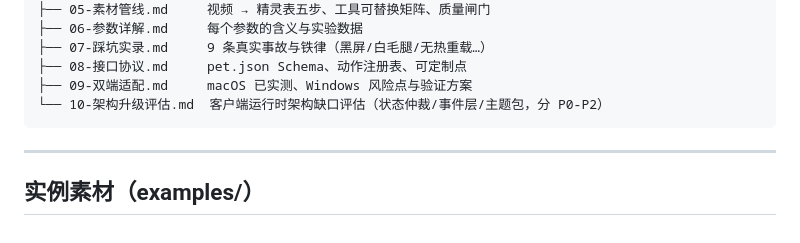
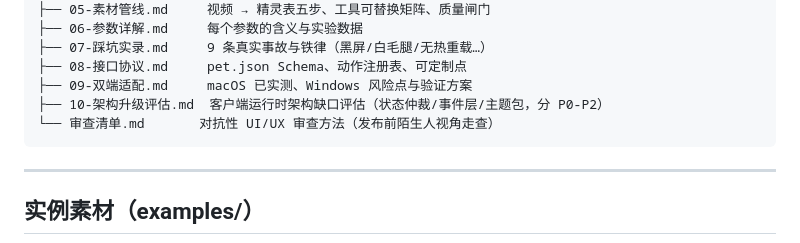
Before and after one commit to stshourenxy-dev/petpet-playbook, a Markdown page: README.md, the part around the change. Drawn GitHub-style.

Commit message:
docs: 新增对抗性 UI/UX 审查清单（从真实审查 37 项提炼的复用方法）
六个检查维度（身份假设/错误路径/迭代残留/边界量纲/可访问性/文档一致性）
+ 分级标准 + 默认 grep 动作清单 + 输出格式。发布或大改动前走查用。

````diff
--- a/README.md
+++ b/README.md
@@ -132,7 +132,8 @@ docs/
 ├── 07-踩坑实录.md     9 条真实事故与铁律（黑屏/白毛腿/无热重载…）
 ├── 08-接口协议.md     pet.json Schema、动作注册表、可定制点
 ├── 09-双端适配.md     macOS 已实测、Windows 风险点与验证方案
-└── 10-架构升级评估.md  客户端运行时架构缺口评估（状态仲裁/事件层/主题包，分 P0-P2）
+├── 10-架构升级评估.md  客户端运行时架构缺口评估（状态仲裁/事件层/主题包，分 P0-P2）
+└── 审查清单.md       对抗性 UI/UX 审查方法（发布前陌生人视角走查）
 ```
 
 ---
````
Also changed, not shown: docs/审查清单.md (added, +117 -0 lines).
